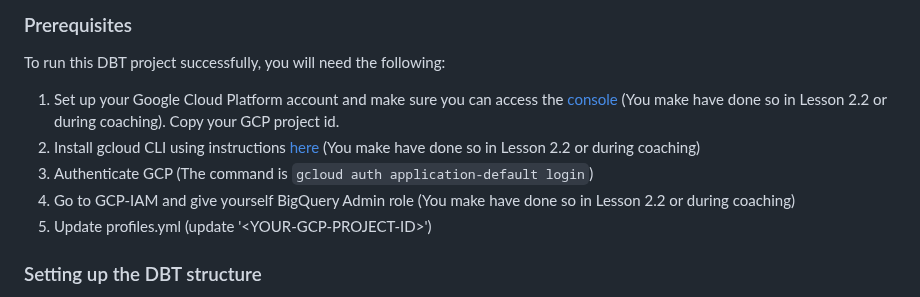
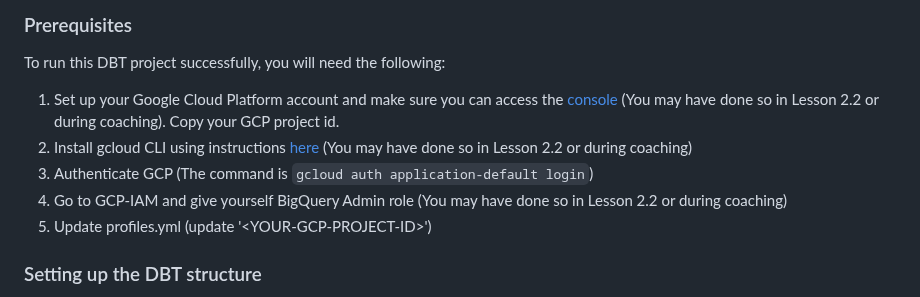
Before and after one commit to su-ntu-ctp/5m-data-2.5-data-warehouse, a Markdown page: liquor_sales/README.md, the part around the change. Rendered like a GitHub page.

Commit message:
correct typo

```diff
--- a/liquor_sales/README.md
+++ b/liquor_sales/README.md
@@ -3,10 +3,10 @@ Welcome to your new dbt project!
 ### Prerequisites
 
 To run this DBT project successfully, you will need the following:
-1. Set up your Google Cloud Platform account and make sure you can access the [console](https://console.cloud.google.com/) (You make have done so in Lesson 2.2 or during coaching). Copy your GCP project id.
-2. Install gcloud CLI using instructions [here](https://cloud.google.com/sdk/docs/install) (You make have done so in Lesson 2.2 or during coaching)
+1. Set up your Google Cloud Platform account and make sure you can access the [console](https://console.cloud.google.com/) (You may have done so in Lesson 2.2 or during coaching). Copy your GCP project id.
+2. Install gcloud CLI using instructions [here](https://cloud.google.com/sdk/docs/install) (You may have done so in Lesson 2.2 or during coaching)
 3. Authenticate GCP (The command is `gcloud auth application-default login`)
-4. Go to GCP-IAM and give yourself BigQuery Admin role (You make have done so in Lesson 2.2 or during coaching)
+4. Go to GCP-IAM and give yourself BigQuery Admin role (You may have done so in Lesson 2.2 or during coaching)
 5. Update profiles.yml (update '\<YOUR-GCP-PROJECT-ID\>')
 
 ### Setting up the DBT structure
```
